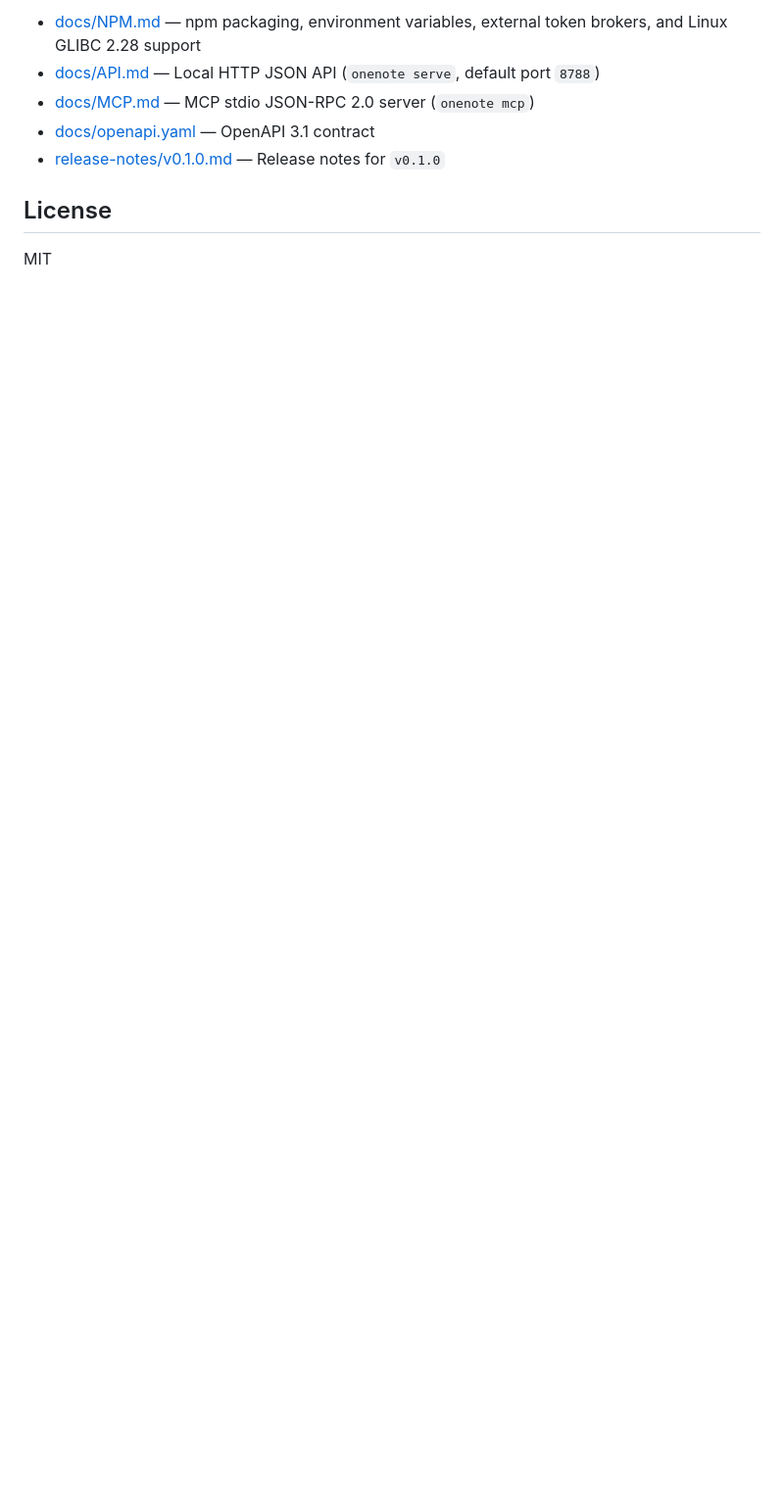
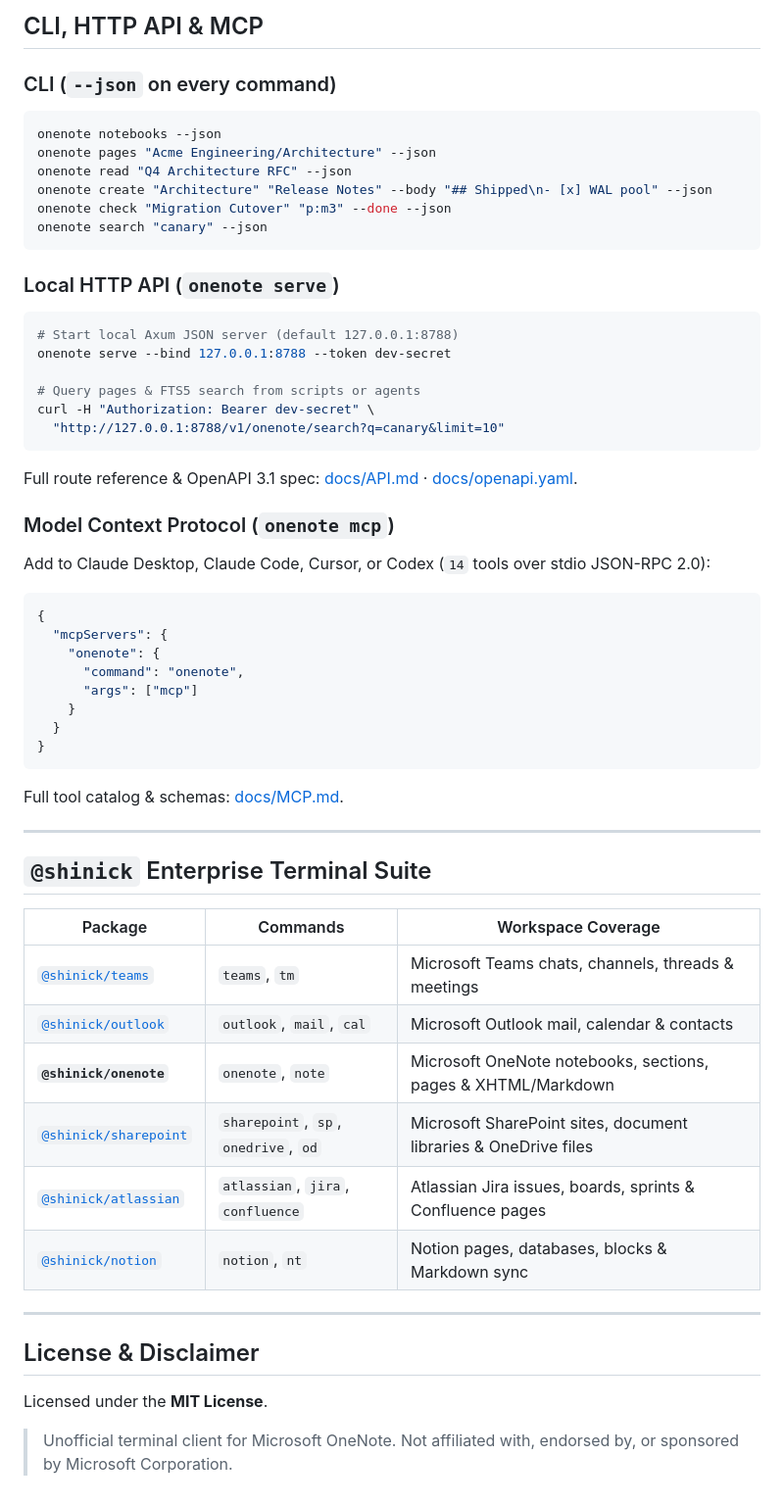
Before and after one commit to BiteFoundry/onenote, a Markdown page: README.md, the part around one of its changes. Shown at 98% size. Rendered like a GitHub page; blank space fills up the shorter version.

````diff
--- a/README.md
+++ b/README.md
@@ -118,10 +69,64 @@ onenote self-update [--check] [--force] [--json]
 
-- [docs/NPM.md](docs/NPM.md) — npm packaging, environment variables, external token brokers, and Linux GLIBC 2.28 support
-- [docs/API.md](docs/API.md) — Local HTTP JSON API (`onenote serve`, default port `8788`)
-- [docs/MCP.md](docs/MCP.md) — MCP stdio JSON-RPC 2.0 server (`onenote mcp`)
-- [docs/openapi.yaml](docs/openapi.yaml) — OpenAPI 3.1 contract
-- [release-notes/v0.1.0.md](release-notes/v0.1.0.md) — Release notes for `v0.1.0`
+## CLI, HTTP API & MCP
 
-## License
+### CLI (`--json` on every command)
 
-MIT
+```sh
+onenote notebooks --json
+onenote pages "Acme Engineering/Architecture" --json
+onenote read "Q4 Architecture RFC" --json
+onenote create "Architecture" "Release Notes" --body "## Shipped\n- [x] WAL pool" --json
+onenote check "Migration Cutover" "p:m3" --done --json
+onenote search "canary" --json
+```
+
+### Local HTTP API (`onenote serve`)
+
+```sh
+# Start local Axum JSON server (default 127.0.0.1:8788)
+onenote serve --bind 127.0.0.1:8788 --token dev-secret
+
+# Query pages & FTS5 search from scripts or agents
+curl -H "Authorization: Bearer dev-secret" \
+  "http://127.0.0.1:8788/v1/onenote/search?q=canary&limit=10"
+```
+
+Full route reference & OpenAPI 3.1 spec: [docs/API.md](docs/API.md) · [docs/openapi.yaml](docs/openapi.yaml).
+
+### Model Context Protocol (`onenote mcp`)
+
+Add to Claude Desktop, Claude Code, Cursor, or Codex (`14` tools over stdio JSON-RPC 2.0):
+
+```json
+{
+  "mcpServers": {
+    "onenote": {
+      "command": "onenote",
+      "args": ["mcp"]
+    }
+  }
+}
+```
+
+Full tool catalog & schemas: [docs/MCP.md](docs/MCP.md).
+
+---
+
+## `@shinick` Enterprise Terminal Suite
+
+| Package | Commands | Workspace Coverage |
+| --- | --- | --- |
+| [`@shinick/teams`](https://www.npmjs.com/package/@shinick/teams) | `teams`, `tm` | Microsoft Teams chats, channels, threads & meetings |
+| [`@shinick/outlook`](https://www.npmjs.com/package/@shinick/outlook) | `outlook`, `mail`, `cal` | Microsoft Outlook mail, calendar & contacts |
+| **`@shinick/onenote`** | `onenote`, `note` | Microsoft OneNote notebooks, sections, pages & XHTML/Markdown |
+| [`@shinick/sharepoint`](https://www.npmjs.com/package/@shinick/sharepoint) | `sharepoint`, `sp`, `onedrive`, `od` | Microsoft SharePoint sites, document libraries & OneDrive files |
+| [`@shinick/atlassian`](https://www.npmjs.com/package/@shinick/atlassian) | `atlassian`, `jira`, `confluence` | Atlassian Jira issues, boards, sprints & Confluence pages |
+| [`@shinick/notion`](https://www.npmjs.com/package/@shinick/notion) | `notion`, `nt` | Notion pages, databases, blocks & Markdown sync |
+
+---
+
+## License & Disclaimer
+
+Licensed under the **MIT License**.
+
+> Unofficial terminal client for Microsoft OneNote. Not affiliated with, endorsed by, or sponsored by Microsoft Corporation.
````
Also changed, not shown: other parts of README.md (+50 -99 lines), assets/demo.gif (added), 1 other file.
